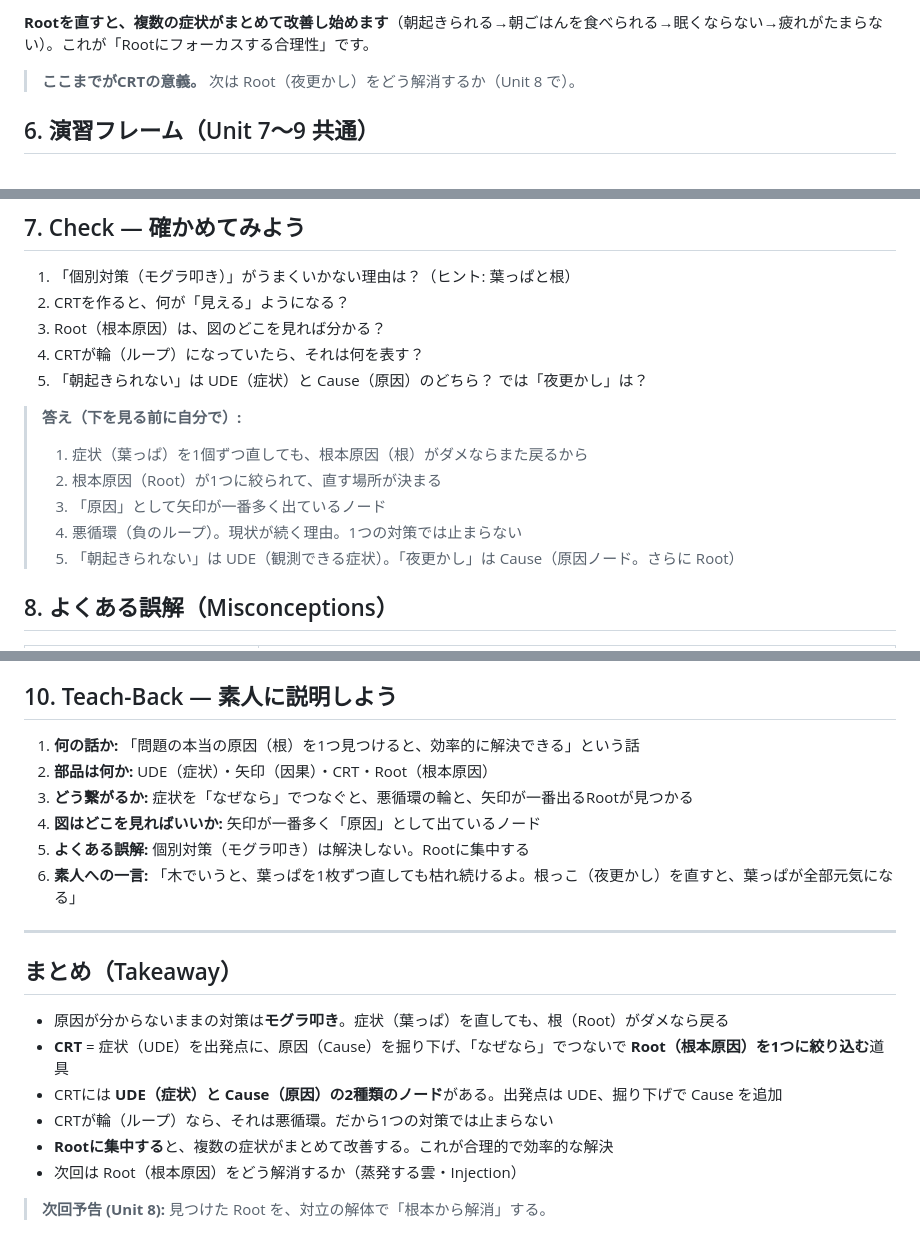
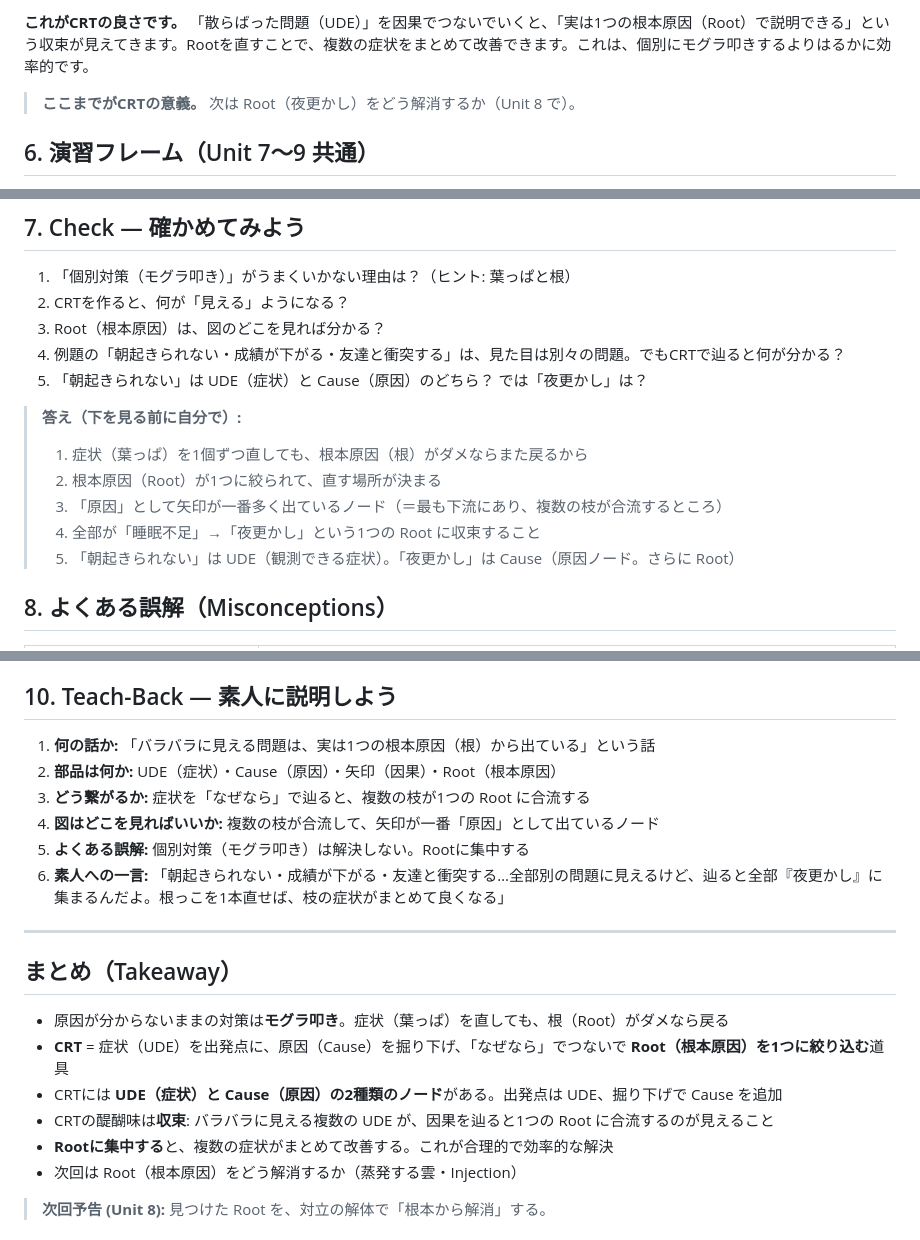
Before and after one commit to ogaogamirai/Teaching-materials, a Markdown page: system-dynamics/units/unit7_crt.md, 3 parts joined by grey strips. Rendered like a GitHub page.

Commit message:
docs(system-dynamics): Unit7 例題を十分な粒度のCRT（5つの散らばったUDE→共通Cause→Root収束）に改訂、EX1カードも同期

```diff
--- a/system-dynamics/units/unit7_crt.md
+++ b/system-dynamics/units/unit7_crt.md
@@ -177,5 +199,5 @@ CRTは「観測できる症状」から始める。原因はまだ探さない
 
-**Rootを直すと、複数の症状がまとめて改善し始めます**（朝起きられる→朝ごはんを食べられる→眠くならない→疲れがたまらない）。これが「Rootにフォーカスする合理性」です。
+**これがCRTの良さです。** 「散らばった問題（UDE）」を因果でつないでいくと、「実は1つの根本原因（Root）で説明できる」という収束が見えてきます。Rootを直すことで、複数の症状をまとめて改善できます。これは、個別にモグラ叩きするよりはるかに効率的です。
 
 > **ここまでがCRTの意義。** 次は Root（夜更かし）をどう解消するか（Unit 8 で）。
 
@@ -199,14 +221,14 @@ Step8 Teach-Back（自分の選んだ題材で説明）
 1. 「個別対策（モグラ叩き）」がうまくいかない理由は？（ヒント: 葉っぱと根）
 2. CRTを作ると、何が「見える」ようになる？
 3. Root（根本原因）は、図のどこを見れば分かる？
-4. CRTが輪（ループ）になっていたら、それは何を表す？
+4. 例題の「朝起きられない・成績が下がる・友達と衝突する」は、見た目は別々の問題。でもCRTで辿ると何が分かる？
 5. 「朝起きられない」は UDE（症状）と Cause（原因）のどちら？ では「夜更かし」は？
 
 > **答え（下を見る前に自分で）:**
 > 1. 症状（葉っぱ）を1個ずつ直しても、根本原因（根）がダメならまた戻るから
 > 2. 根本原因（Root）が1つに絞られて、直す場所が決まる
-> 3. 「原因」として矢印が一番多く出ているノード
-> 4. 悪循環（負のループ）。現状が続く理由。1つの対策では止まらない
+> 3. 「原因」として矢印が一番多く出ているノード（＝最も下流にあり、複数の枝が合流するところ）
+> 4. 全部が「睡眠不足」→「夜更かし」という1つの Root に収束すること
 > 5. 「朝起きられない」は UDE（観測できる症状）。「夜更かし」は Cause（原因ノード。さらに Root）
 
 ## 8. よくある誤解（Misconceptions）
@@ -233,12 +255,12 @@ CRTの意義と作り方が分かったら、自分の選んだ演習カード
 
 ## 10. Teach-Back — 素人に説明しよう
 
-1. **何の話か:** 「問題の本当の原因（根）を1つ見つけると、効率的に解決できる」という話
-2. **部品は何か:** UDE（症状）・矢印（因果）・CRT・Root（根本原因）
-3. **どう繋がるか:** 症状を「なぜなら」でつなぐと、悪循環の輪と、矢印が一番出るRootが見つかる
-4. **図はどこを見ればいいか:** 矢印が一番多く「原因」として出ているノード
+1. **何の話か:** 「バラバラに見える問題は、実は1つの根本原因（根）から出ている」という話
+2. **部品は何か:** UDE（症状）・Cause（原因）・矢印（因果）・Root（根本原因）
+3. **どう繋がるか:** 症状を「なぜなら」で辿ると、複数の枝が1つの Root に合流する
+4. **図はどこを見ればいいか:** 複数の枝が合流して、矢印が一番「原因」として出ているノード
 5. **よくある誤解:** 個別対策（モグラ叩き）は解決しない。Rootに集中する
-6. **素人への一言:** 「木でいうと、葉っぱを1枚ずつ直しても枯れ続けるよ。根っこ（夜更かし）を直すと、葉っぱが全部元気になる」
+6. **素人への一言:** 「朝起きられない・成績が下がる・友達と衝突する…全部別の問題に見えるけど、辿ると全部『夜更かし』に集まるんだよ。根っこを1本直せば、枝の症状がまとめて良くなる」
 
 ---
 
@@ -247,7 +269,7 @@ CRTの意義と作り方が分かったら、自分の選んだ演習カード
 - 原因が分からないままの対策は**モグラ叩き**。症状（葉っぱ）を直しても、根（Root）がダメなら戻る
 - **CRT** = 症状（UDE）を出発点に、原因（Cause）を掘り下げ、「なぜなら」でつないで **Root（根本原因）を1つに絞り込む**道具
 - CRTには **UDE（症状）と Cause（原因）の2種類のノード**がある。出発点は UDE、掘り下げで Cause を追加
-- CRTが輪（ループ）なら、それは悪循環。だから1つの対策では止まらない
+- CRTの醍醐味は**収束**: バラバラに見える複数の UDE が、因果を辿ると1つの Root に合流するのが見えること
 - **Rootに集中する**と、複数の症状がまとめて改善する。これが合理的で効率的な解決
 - 次回は Root（根本原因）をどう解消するか（蒸発する雲・Injection）
 
```
Also changed, not shown: other parts of system-dynamics/units/unit7_crt.md (+63 -41 lines), 1 other file.
